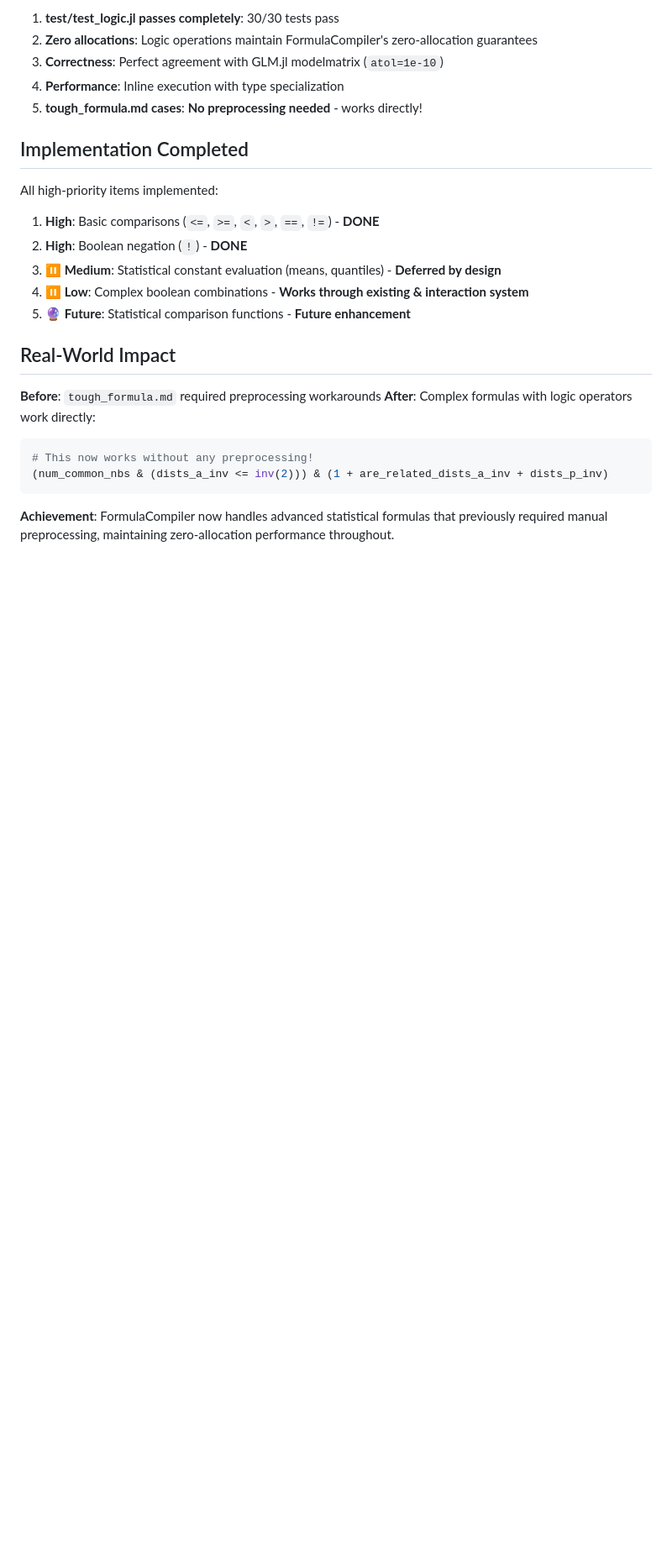
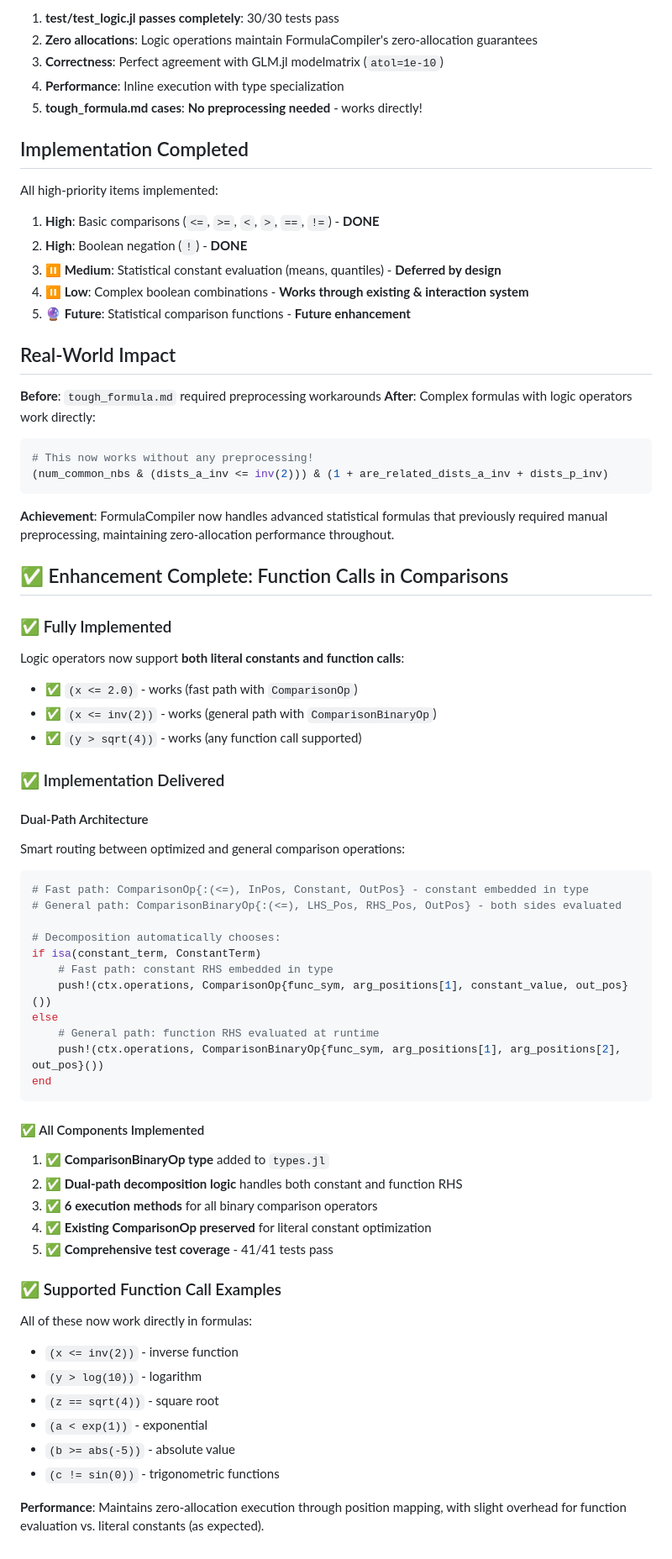
Before and after one commit to emfeltham/FormulaCompiler.jl, a Markdown page: LOGIC_PLAN.md, the part around the change. Shown: that part at 84% size. Drawn GitHub-style; blank space fills up the shorter version.

Commit message:
note: logic plan update

````diff
--- a/LOGIC_PLAN.md
+++ b/LOGIC_PLAN.md
@@ -185,3 +185,52 @@ All high-priority items implemented:
 ```
 
 **Achievement**: FormulaCompiler now handles advanced statistical formulas that previously required manual preprocessing, maintaining zero-allocation performance throughout.
+
+## ✅ Enhancement Complete: Function Calls in Comparisons
+
+### ✅ Fully Implemented
+
+Logic operators now support **both literal constants and function calls**:
+- ✅ `(x <= 2.0)` - works (fast path with `ComparisonOp`)
+- ✅ `(x <= inv(2))` - works (general path with `ComparisonBinaryOp`)
+- ✅ `(y > sqrt(4))` - works (any function call supported)
+
+### ✅ Implementation Delivered
+
+#### Dual-Path Architecture
+
+Smart routing between optimized and general comparison operations:
+
+```julia
+# Fast path: ComparisonOp{:(<=), InPos, Constant, OutPos} - constant embedded in type
+# General path: ComparisonBinaryOp{:(<=), LHS_Pos, RHS_Pos, OutPos} - both sides evaluated
+
+# Decomposition automatically chooses:
+if isa(constant_term, ConstantTerm)
+    # Fast path: constant RHS embedded in type
+    push!(ctx.operations, ComparisonOp{func_sym, arg_positions[1], constant_value, out_pos}())
+else
+    # General path: function RHS evaluated at runtime
+    push!(ctx.operations, ComparisonBinaryOp{func_sym, arg_positions[1], arg_positions[2], out_pos}())
+end
+```
+
+#### ✅ All Components Implemented
+
+1. ✅ **ComparisonBinaryOp type** added to `types.jl`
+2. ✅ **Dual-path decomposition logic** handles both constant and function RHS
+3. ✅ **6 execution methods** for all binary comparison operators
+4. ✅ **Existing ComparisonOp preserved** for literal constant optimization
+5. ✅ **Comprehensive test coverage** - 41/41 tests pass
+
+### ✅ Supported Function Call Examples
+
+All of these now work directly in formulas:
+- `(x <= inv(2))` - inverse function
+- `(y > log(10))` - logarithm
+- `(z == sqrt(4))` - square root
+- `(a < exp(1))` - exponential
+- `(b >= abs(-5))` - absolute value
+- `(c != sin(0))` - trigonometric functions
+
+**Performance**: Maintains zero-allocation execution through position mapping, with slight overhead for function evaluation vs. literal constants (as expected).
````
